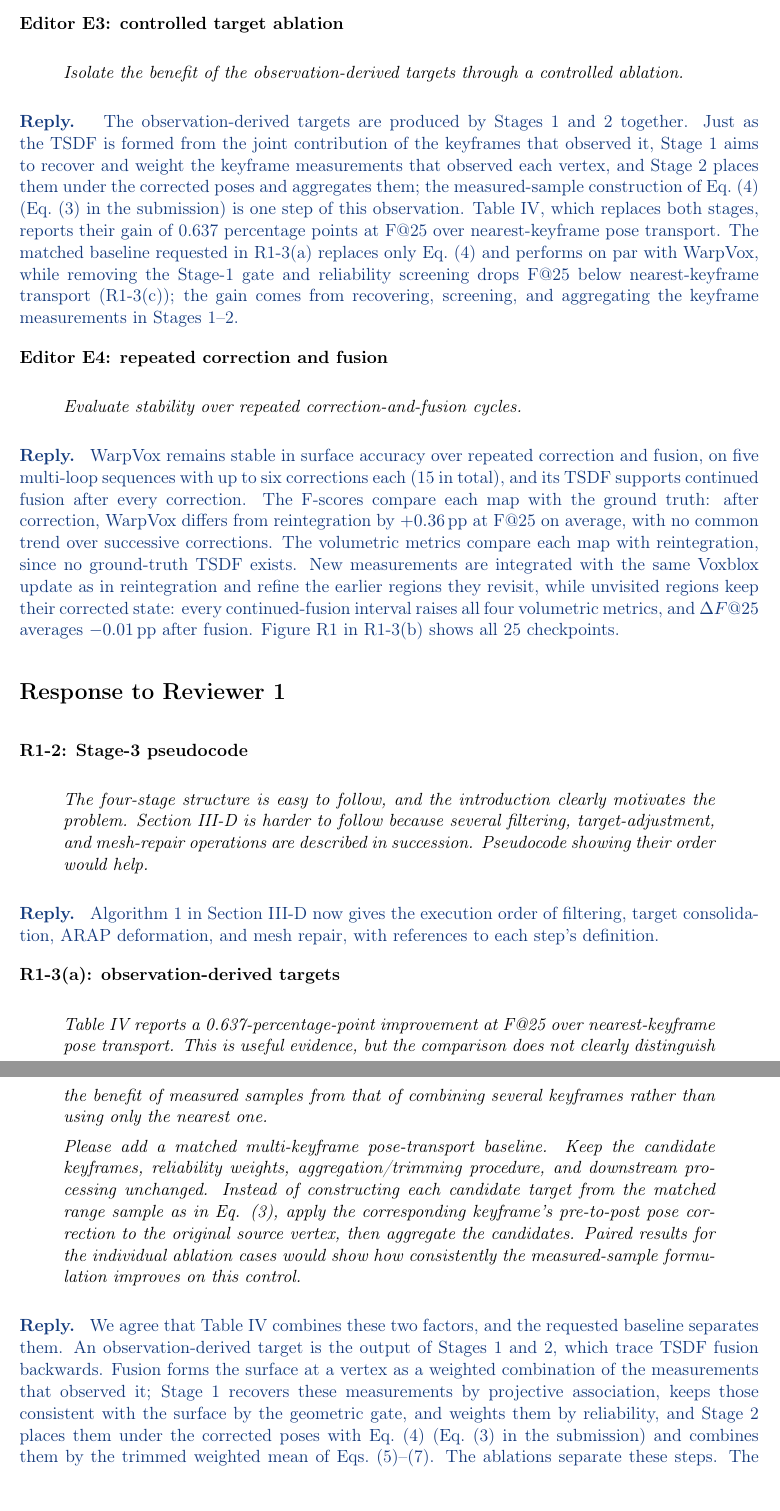
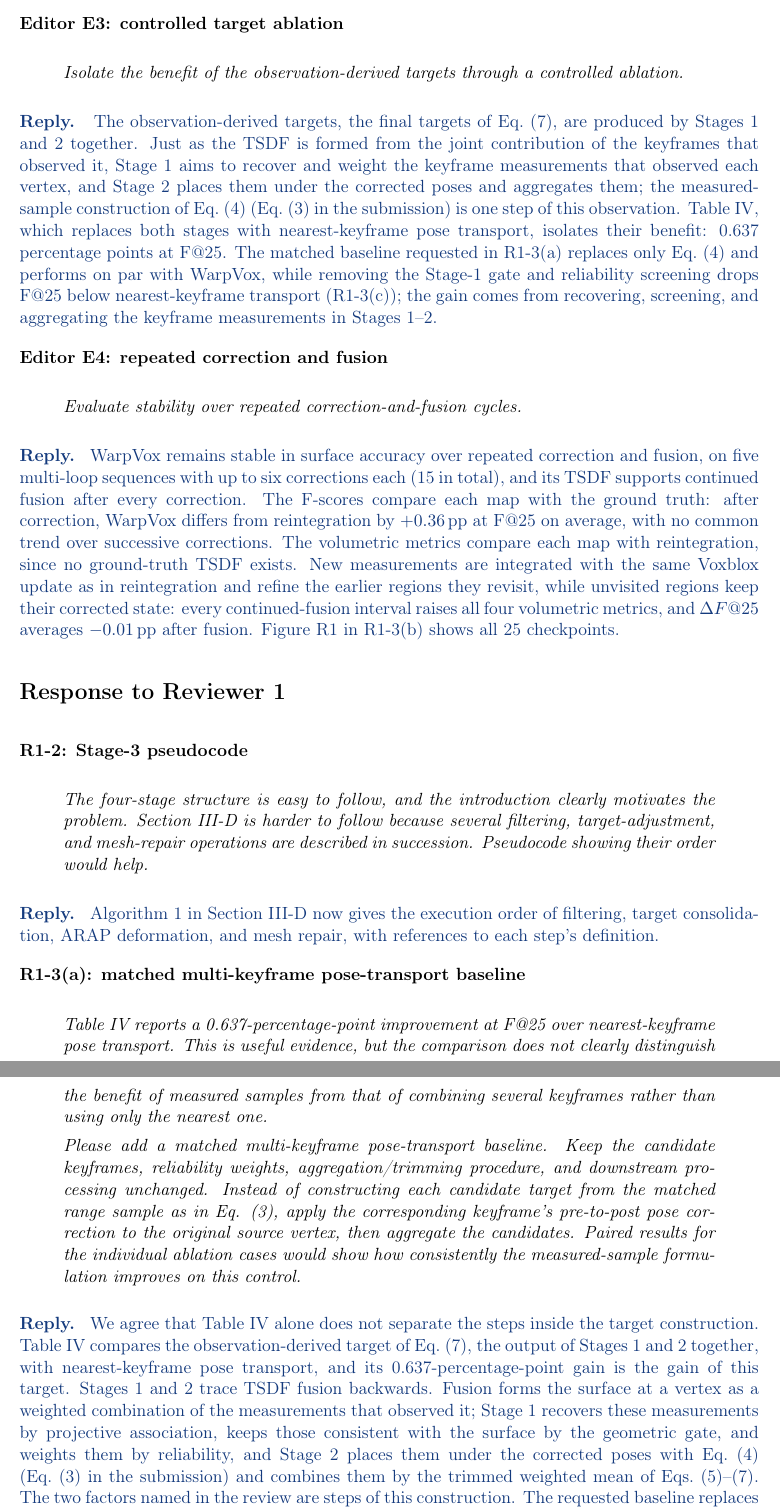
Before and after one commit to giltchcity/-LAR-6202-Wapox-ylper, a LaTeX document (main.tex): two parts of pages 2 and 3 of 17, joined at a grey line, cut so that both start at the same text. Compiled offline with pdfLaTeX.

Commit message:
Response: R1-3(a) titled in the reviewer's words and placed the two named factors inside the Stage 1-2 target; E3 echoes 'isolate the benefit'
Co-Authored-By: Claude Opus 5.5 <noreply@anthropic.com>
Claude-Session: https://claude.ai/code/session_01WJ8Q9XpeVFcdjhu2CaNCjq

```diff
--- a/main.tex
+++ b/main.tex
@@ -42,7 +42,7 @@ WarpVox differs from existing deformation-based approaches in where the correcti
 \end{reply}
 \point{Editor E3: controlled target ablation}{Isolate the benefit of the observation-derived targets through a controlled ablation.}
 \begin{reply}
-The observation-derived targets are produced by Stages~1 and~2 together. Just as the TSDF is formed from the joint contribution of the keyframes that observed it, Stage~1 aims to recover and weight the keyframe measurements that observed each vertex, and Stage~2 places them under the corrected poses and aggregates them; the measured-sample construction of Eq.~(4) (Eq.~(3) in the submission) is one step of this observation. Table~IV, which replaces both stages, reports their gain of 0.637 percentage points at F@25 over nearest-keyframe pose transport. The matched baseline requested in R1-3(a) replaces only Eq.~(4) and performs on par with WarpVox, while removing the Stage-1 gate and reliability screening drops F@25 below nearest-keyframe transport (R1-3(c)); the gain comes from recovering, screening, and aggregating the keyframe measurements in Stages~1--2.
+The observation-derived targets, the final targets of Eq.~(7), are produced by Stages~1 and~2 together. Just as the TSDF is formed from the joint contribution of the keyframes that observed it, Stage~1 aims to recover and weight the keyframe measurements that observed each vertex, and Stage~2 places them under the corrected poses and aggregates them; the measured-sample construction of Eq.~(4) (Eq.~(3) in the submission) is one step of this observation. Table~IV, which replaces both stages with nearest-keyframe pose transport, isolates their benefit: 0.637 percentage points at F@25. The matched baseline requested in R1-3(a) replaces only Eq.~(4) and performs on par with WarpVox, while removing the Stage-1 gate and reliability screening drops F@25 below nearest-keyframe transport (R1-3(c)); the gain comes from recovering, screening, and aggregating the keyframe measurements in Stages~1--2.
 \end{reply}
 \point{Editor E4: repeated correction and fusion}{Evaluate stability over repeated correction-and-fusion cycles.}
 \begin{reply}
@@ -53,11 +53,11 @@ WarpVox remains stable in surface accuracy over repeated correction and fusion,
 \begin{reply}
 Algorithm 1 in Section III-D now gives the execution order of filtering, target consolidation, ARAP deformation, and mesh repair, with references to each step's definition.
 \end{reply}
-\point{R1-3(a): observation-derived targets}{Table IV reports a 0.637-percentage-point improvement at F@25 over nearest-keyframe pose transport. This is useful evidence, but the comparison does not clearly distinguish the benefit of measured samples from that of combining several keyframes rather than using only the nearest one.
+\point{R1-3(a): matched multi-keyframe pose-transport baseline}{Table IV reports a 0.637-percentage-point improvement at F@25 over nearest-keyframe pose transport. This is useful evidence, but the comparison does not clearly distinguish the benefit of measured samples from that of combining several keyframes rather than using only the nearest one.
 
 Please add a matched multi-keyframe pose-transport baseline. Keep the candidate keyframes, reliability weights, aggregation/trimming procedure, and downstream processing unchanged. Instead of constructing each candidate target from the matched range sample as in Eq. (3), apply the corresponding keyframe's pre-to-post pose correction to the original source vertex, then aggregate the candidates. Paired results for the individual ablation cases would show how consistently the measured-sample formulation improves on this control.}
 \begin{reply}
-We agree that Table~IV combines these two factors, and the requested baseline separates them. An observation-derived target is the output of Stages~1 and~2, which trace TSDF fusion backwards. Fusion forms the surface at a vertex as a weighted combination of the measurements that observed it; Stage~1 recovers these measurements by projective association, keeps those consistent with the surface by the geometric gate, and weights them by reliability, and Stage~2 places them under the corrected poses with Eq.~(4) (Eq.~(3) in the submission) and combines them by the trimmed weighted mean of Eqs.~(5)--(7). The ablations separate these steps. The requested baseline replaces only Eq.~(4) and performs on par, so this step is equivalent to pose transport up to the gated residual. Removing the gate and reliability screening drops F@25 from 26.62\% to 25.49\%, below the 25.98\% of nearest-keyframe transport, so several keyframes improve the target only once screened, while the gate, cutoff, and trimming settings change mean F@25 by at most 0.19\,pp (R1-3(c)). The 0.637-percentage-point gain in Table~IV comes from recovering, screening, weighting, and combining the measurements of several keyframes, the steps that formed the surface during fusion.
+We agree that Table~IV alone does not separate the steps inside the target construction. Table~IV compares the observation-derived target of Eq.~(7), the output of Stages~1 and~2 together, with nearest-keyframe pose transport, and its 0.637-percentage-point gain is the gain of this target. Stages~1 and~2 trace TSDF fusion backwards. Fusion forms the surface at a vertex as a weighted combination of the measurements that observed it; Stage~1 recovers these measurements by projective association, keeps those consistent with the surface by the geometric gate, and weights them by reliability, and Stage~2 places them under the corrected poses with Eq.~(4) (Eq.~(3) in the submission) and combines them by the trimmed weighted mean of Eqs.~(5)--(7). The two factors named in the review are steps of this construction. The requested baseline replaces the measured samples of Eq.~(4) with pose transport and performs on par, so this step is equivalent to pose transport up to the gated residual. Combining several keyframes improves the target only after screening: removing the gate and reliability screening drops F@25 from 26.62\% to 25.49\%, below the 25.98\% of nearest-keyframe transport, while the gate, cutoff, and trimming settings change mean F@25 by at most 0.19\,pp (R1-3(c)). The gain comes from the full construction: recovering, screening, weighting, and combining the measurements of several keyframes, the steps that formed the surface during fusion.
 
 \textbf{Matched comparison.}
 We evaluated the requested control on the ten Kimera-Multi ablation cases at 25\,cm voxel resolution. The candidate keyframes, reliability weights, aggregation/trimming procedure, and downstream processing are identical. Each control candidate applies the associated keyframe's pre-to-post pose correction to the source vertex. Table~\ref{tab:reply-r1a-paired} gives the ten paired F@25 differences. The measured-sample formulation improves F@25 by 0.042 percentage points on average and in eight of the ten cases.
```
